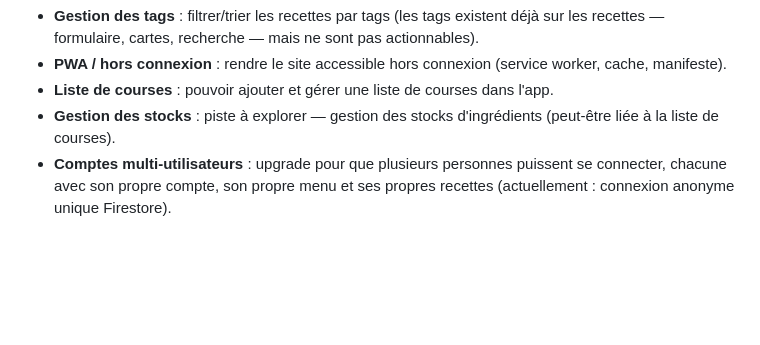
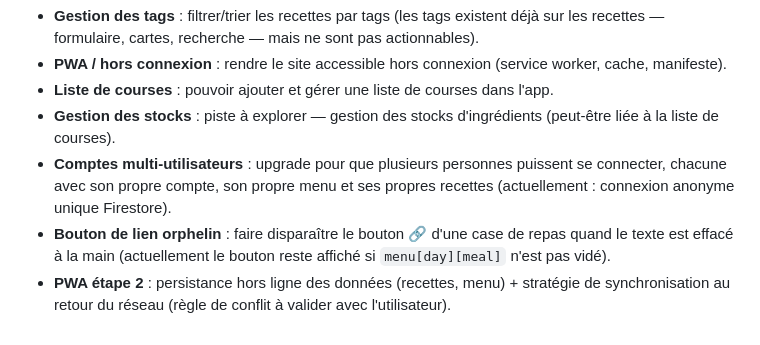
Before and after one commit to NicoEveil/menu, a Markdown page: AGENTS.md, the part around the change. Rendered like a GitHub page; blank space fills up the shorter version.

Commit message:
AGENTS: noter les taches 'bouton de lien orphelin' et 'PWA etape 2 (persistance des donnees)'
Co-authored-by: NicoEveil <NicoEveil@users.noreply.github.com>

```diff
--- a/AGENTS.md
+++ b/AGENTS.md
@@ -43,3 +43,5 @@ Les correctifs entre versions stables incrémentent le patch (`v24.001`, `v24.00
 - **Liste de courses** : pouvoir ajouter et gérer une liste de courses dans l'app.
 - **Gestion des stocks** : piste à explorer — gestion des stocks d'ingrédients (peut-être liée à la liste de courses).
 - **Comptes multi-utilisateurs** : upgrade pour que plusieurs personnes puissent se connecter, chacune avec son propre compte, son propre menu et ses propres recettes (actuellement : connexion anonyme unique Firestore).
+- **Bouton de lien orphelin** : faire disparaître le bouton 🔗 d'une case de repas quand le texte est effacé à la main (actuellement le bouton reste affiché si `menu[day][meal]` n'est pas vidé).
+- **PWA étape 2** : persistance hors ligne des données (recettes, menu) + stratégie de synchronisation au retour du réseau (règle de conflit à valider avec l'utilisateur).
```
